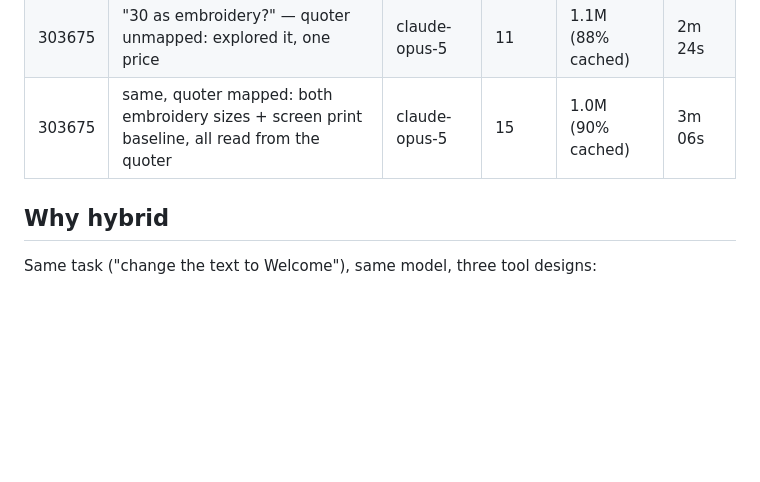
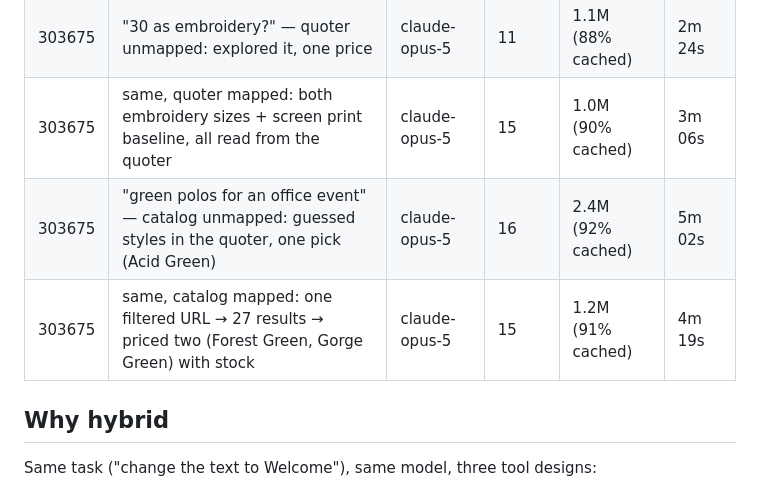
Before and after one commit to dhaval-freshprints/sasha-headless-poc, a Markdown page: README.md, the part around the change. GitHub-like rendering; blank space fills up the shorter version.

```diff
--- a/README.md
+++ b/README.md
@@ -97,6 +97,8 @@ found into `workplace.md`. Policy does not go in prompts; it goes in the CRM's o
 | 303675 | "change the text to Welcome" → revision request with the instruction in it, verified | claude-opus-5 | 5 | 185K | 59s |
 | 303675 | "30 as embroidery?" — quoter unmapped: explored it, one price | claude-opus-5 | 11 | 1.1M (88% cached) | 2m 24s |
 | 303675 | same, quoter mapped: both embroidery sizes + screen print baseline, all read from the quoter | claude-opus-5 | 15 | 1.0M (90% cached) | 3m 06s |
+| 303675 | "green polos for an office event" — catalog unmapped: guessed styles in the quoter, one pick (Acid Green) | claude-opus-5 | 16 | 2.4M (92% cached) | 5m 02s |
+| 303675 | same, catalog mapped: one filtered URL → 27 results → priced two (Forest Green, Gorge Green) with stock | claude-opus-5 | 15 | 1.2M (91% cached) | 4m 19s |
 
 ## Why hybrid
 
```
Also changed, not shown: prompts/workplace.md (+12 -0 lines).
